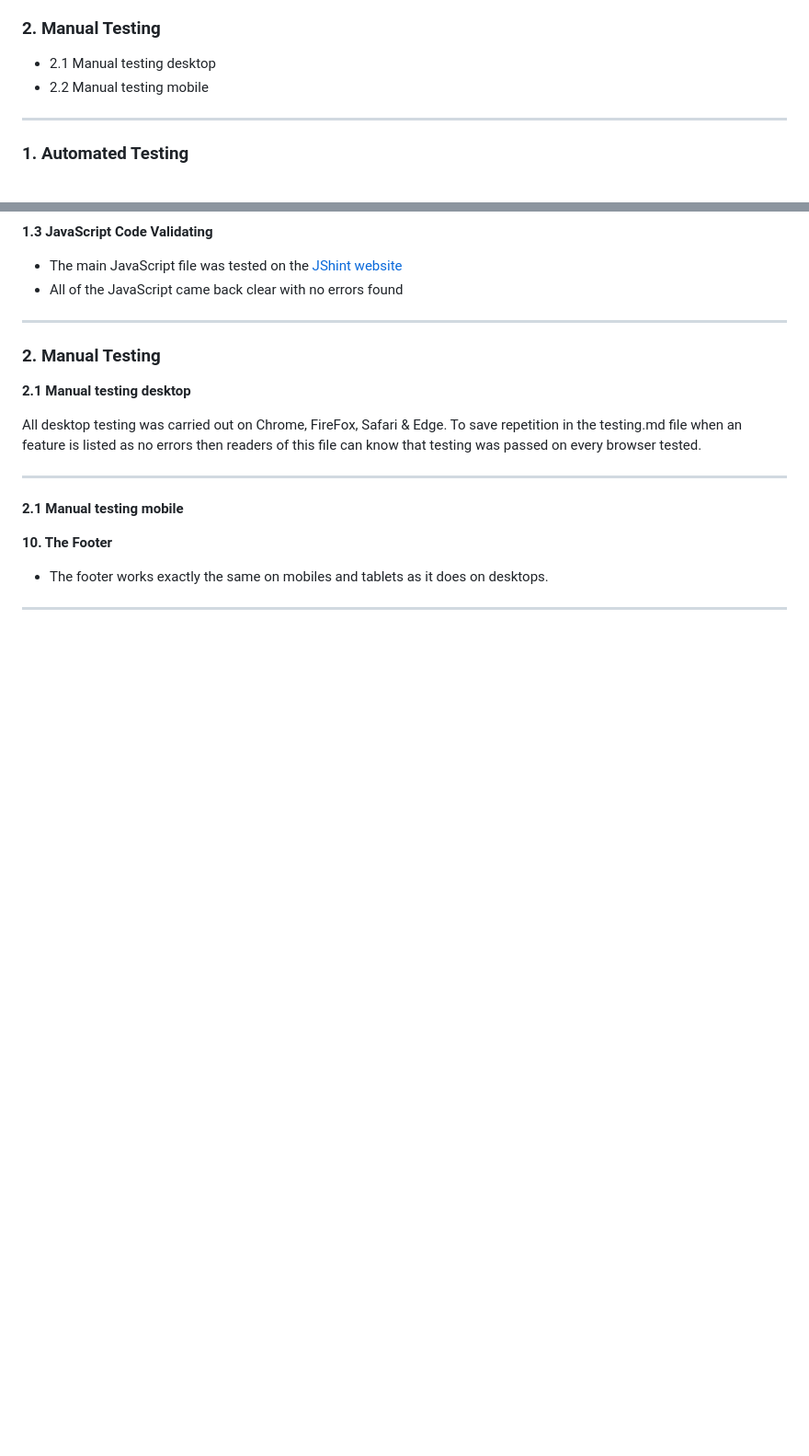
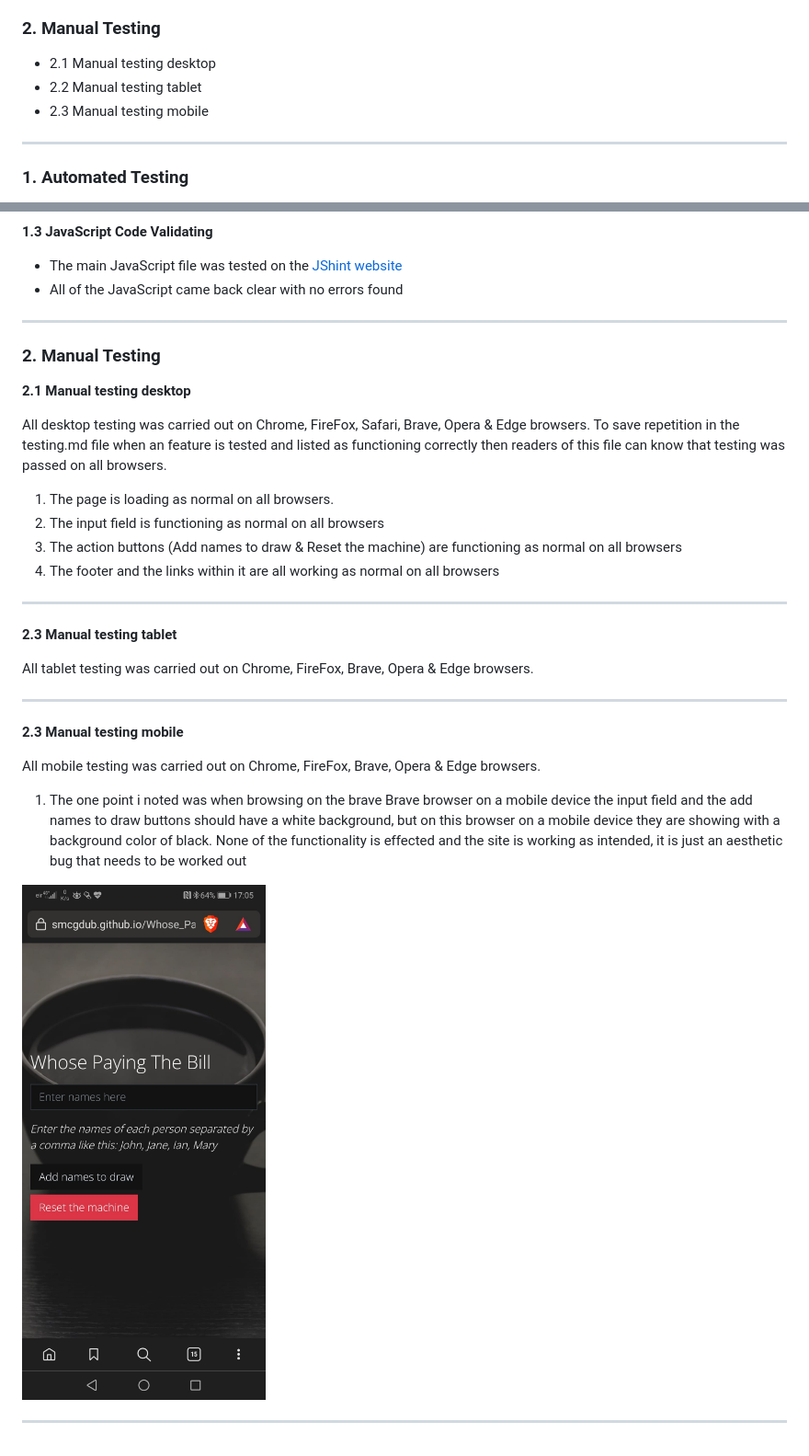
Before and after one commit to smcgdub/Whose_Paying_The_Bill, a Markdown page: testing.md, 2 parts joined by grey strips. Shown: that part at 92% size. GitHub-like rendering; pictures changed too: assets/images/readme_images/brave_input_field_error.jpeg (added); blank space fills up the shorter version.

Commit message:
Added about brave mobile input field bug to the testing.md file

```diff
--- a/testing.md
+++ b/testing.md
@@ -13,7 +15,8 @@
 ### **2. Manual Testing** ###
 
 * 2.1 Manual testing desktop
-* 2.2 Manual testing mobile
+* 2.2 Manual testing tablet
+* 2.3 Manual testing mobile
 
 <hr>
 
@@ -44,14 +47,27 @@
 
 **2.1 Manual testing desktop**
 
-All desktop testing was carried out on Chrome, FireFox, Safari & Edge. To save repetition in the testing.md file when an feature is listed as no errors then readers of this file can know that testing was passed on every browser tested.
+All desktop testing was carried out on Chrome, FireFox, Safari, Brave, Opera & Edge browsers. To save repetition in the testing.md file when an feature is tested and listed as functioning correctly then readers of this file can know that testing was passed on all browsers.
+
+1. The page is loading as normal on all browsers.
+2. The input field is functioning as normal on all browsers
+3. The action buttons (Add names to draw & Reset the machine) are functioning as normal on all browsers
+4. The footer and the links within it are all working as normal on all browsers
 
 <hr>
 
-**2.1 Manual testing mobile**
+**2.3 Manual testing tablet**
 
-**10. The Footer**
-
-* The footer works exactly the same on mobiles and tablets as it does on desktops.
+All tablet testing was carried out on Chrome, FireFox, Brave, Opera & Edge browsers.
 
 <hr>
+
+**2.3 Manual testing mobile**
+
+All mobile testing was carried out on Chrome, FireFox, Brave, Opera & Edge browsers.
+
+1. The one point i noted was when browsing on the brave Brave browser on a mobile device the input field and the add names to draw buttons should have a white background, but on this browser on a  mobile device they are showing with a background color of black. None of the functionality is effected and the site is working as intended, it is just an aesthetic bug that needs to be worked out
+
+![Brave browser color inverted](assets/images/readme_images/brave_input_field_error.jpeg)
+
+<hr>
```
Also changed, not shown: other parts of testing.md (+2 -0 lines), 1 other file.
